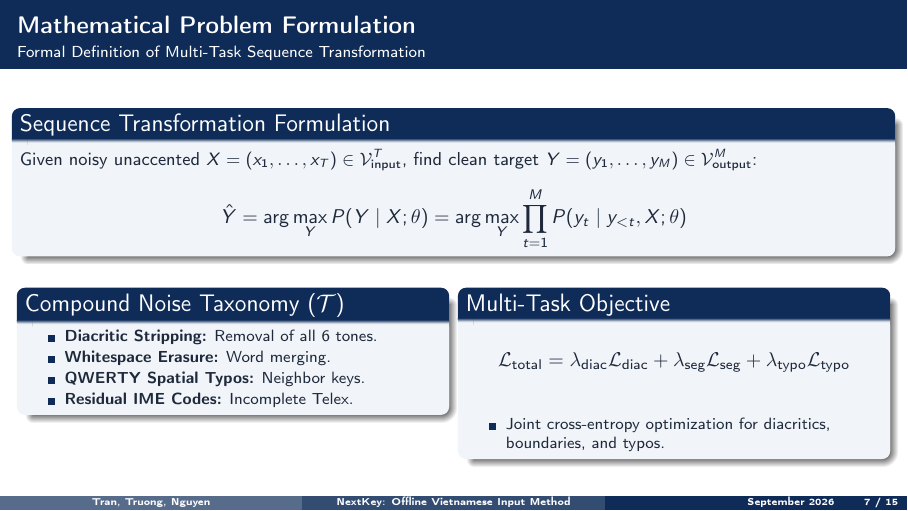
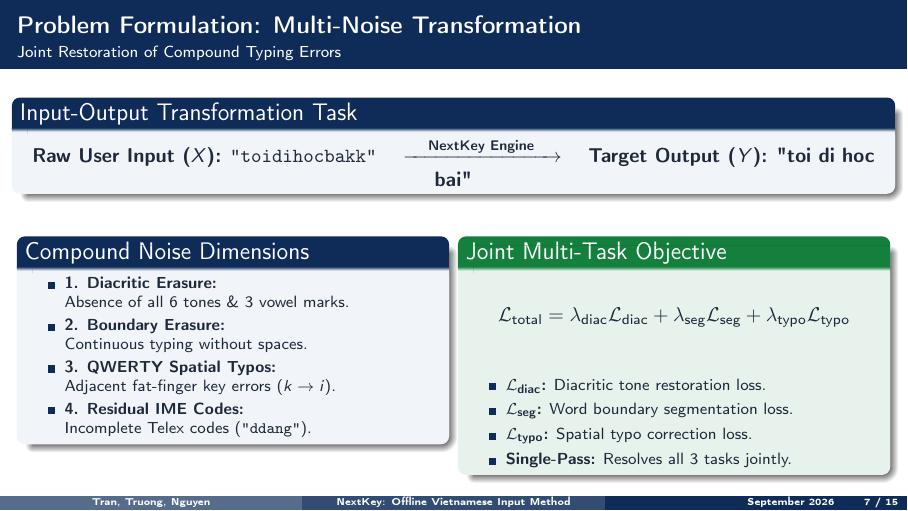
Before and after one commit to nxc1802/NextKey, LaTeX slides (presentation/presentation.tex): page 7 of 15. Compiled offline with pdfLaTeX.

Commit message:
Simplify slide 6: replace sequence transformation formula with intuitive multi-noise problem formulation

```diff
--- a/presentation/presentation.tex
+++ b/presentation/presentation.tex
@@ -261,38 +261,40 @@
   \end{table}
 \end{frame}
 
-\begin{frame}{Mathematical Problem Formulation}{Formal Definition of Multi-Task Sequence Transformation}
-  \begin{block}{Sequence Transformation Formulation}
-    {\small Given noisy unaccented $X = (x_1, \dots, x_T) \in \mathcal{V}_{\text{input}}^T$, find clean target $Y = (y_1, \dots, y_M) \in \mathcal{V}_{\text{output}}^M$:}
-    \vspace{-0.1cm}
-    \begin{equation*}
-      \hat{Y} = \arg\max_{Y} P(Y \mid X; \theta) = \arg\max_{Y} \prod_{t=1}^{M} P(y_t \mid y_{<t}, X; \theta)
-    \end{equation*}
+\begin{frame}{Problem Formulation: Multi-Noise Transformation}{Joint Restoration of Compound Typing Errors}
+  \begin{block}{Input-Output Transformation Task}
+    \centering
+    \textbf{Raw User Input ($X$):} \texttt{"toidihocbakk"} $\quad\xrightarrow{\quad\text{\textbf{NextKey Engine}}\quad}\quad$ \textbf{Target Output ($Y$):} \textbf{"toi di hoc bai"}
   \end{block}
-  \vspace{-0.1cm}
+  \vspace{0.1cm}
   \begin{columns}[T]
     \begin{column}{0.48\textwidth}
-      \begin{block}{Compound Noise Taxonomy ($\mathcal{T}$)}
-        \begin{itemize}\setlength{\itemsep}{1pt}\footnotesize
-          \item \textbf{Diacritic Stripping:} Removal of all 6 tones.
-          \item \textbf{Whitespace Erasure:} Word merging.
-          \item \textbf{QWERTY Spatial Typos:} Neighbor keys.
-          \item \textbf{Residual IME Codes:} Incomplete Telex.
+      \begin{block}{Compound Noise Dimensions}
+        \begin{itemize}\setlength{\itemsep}{2pt}\footnotesize
+          \item \textbf{1. Diacritic Erasure:}\\
+            Absence of all 6 tones \& 3 vowel marks.
+          \item \textbf{2. Boundary Erasure:}\\
+            Continuous typing without spaces.
+          \item \textbf{3. QWERTY Spatial Typos:}\\
+            Adjacent fat-finger key errors ($k \to i$).
+          \item \textbf{4. Residual IME Codes:}\\
+            Incomplete Telex codes (\texttt{"ddang"}).
         \end{itemize}
       \end{block}
     \end{column}
 
     \begin{column}{0.48\textwidth}
-      \begin{block}{Multi-Task Objective}
-        \vspace{-0.1cm}
+      \begin{exampleblock}{Joint Multi-Task Objective}
         \begin{equation*}
           \mathcal{L}_{\text{total}} = \lambda_{\text{diac}} \mathcal{L}_{\text{diac}} + \lambda_{\text{seg}} \mathcal{L}_{\text{seg}} + \lambda_{\text{typo}} \mathcal{L}_{\text{typo}}
         \end{equation*}
-        \vspace{-0.1cm}
-        \begin{itemize}\setlength{\itemsep}{1pt}\footnotesize
-          \item Joint cross-entropy optimization for diacritics, boundaries, and typos.
+        \begin{itemize}\setlength{\itemsep}{3pt}\footnotesize
+          \item \textbf{$\mathcal{L}_{\text{diac}}$:} Diacritic tone restoration loss.
+          \item \textbf{$\mathcal{L}_{\text{seg}}$:} Word boundary segmentation loss.
+          \item \textbf{$\mathcal{L}_{\text{typo}}$:} Spatial typo correction loss.
+          \item \textbf{Single-Pass:} Resolves all 3 tasks jointly.
         \end{itemize}
-      \end{block}
+      \end{exampleblock}
     \end{column}
   \end{columns}
 \end{frame}
```
Also changed, not shown: presentation/presentation.pdf.
